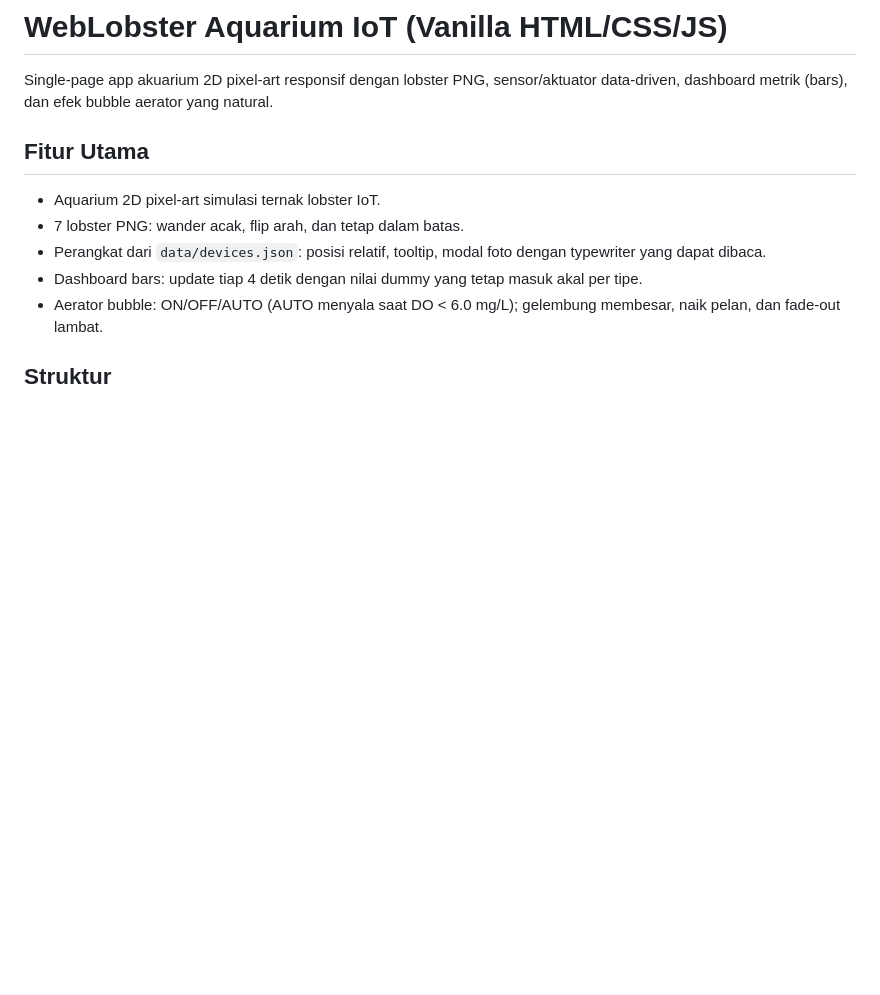
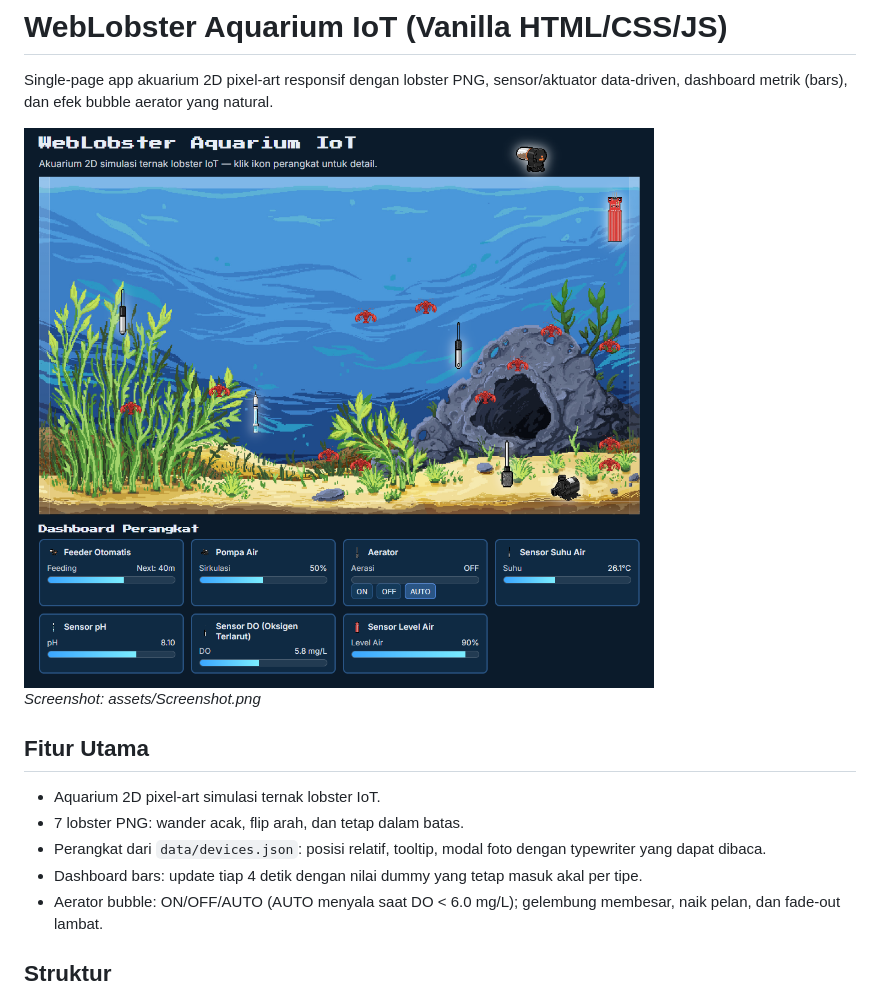
Before and after one commit to tRikhan/weblobster, a Markdown page: README.md, the part around the change. Rendered like a GitHub page; pictures changed too: assets/Screenshot.png (added); blank space fills up the shorter version.

Commit message:
add screenshot

```diff
--- a/README.md
+++ b/README.md
@@ -1,6 +1,10 @@
 # WebLobster Aquarium IoT (Vanilla HTML/CSS/JS)
 
 Single-page app akuarium 2D pixel-art responsif dengan lobster PNG, sensor/aktuator data-driven, dashboard metrik (bars), dan efek bubble aerator yang natural.
+
+<img src="assets/Screenshot.png" alt="WebLobster screenshot" style="max-width:100%;height:auto;" />
+
+*Screenshot: assets/Screenshot.png*
 
 ## Fitur Utama
 - Aquarium 2D pixel-art simulasi ternak lobster IoT.
```
